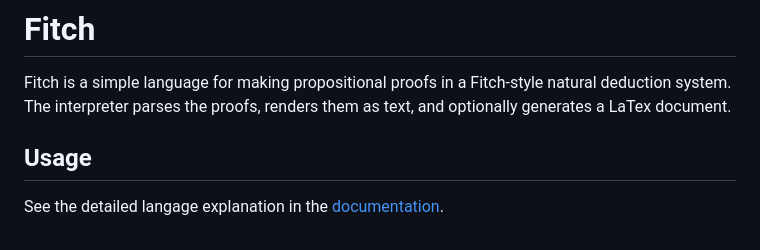
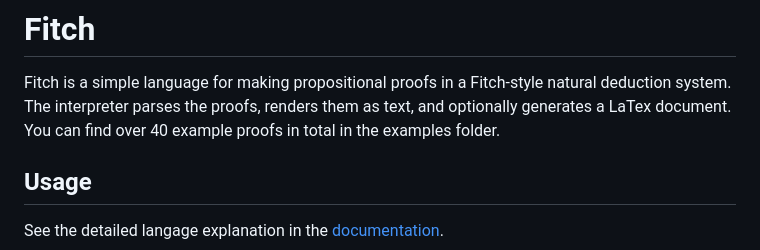
Before and after one commit to Cubix1729/fitch-proof, a Markdown page: README.md, the part around the change. Rendered like a GitHub page.

```diff
--- a/README.md
+++ b/README.md
@@ -3,6 +3,7 @@
 
 Fitch is a simple language for making propositional proofs in a Fitch-style natural deduction system.
 The interpreter parses the proofs, renders them as text, and optionally generates a LaTex document.
+You can find over 40 example proofs in total in the examples folder.
 
 
 ## Usage
```
